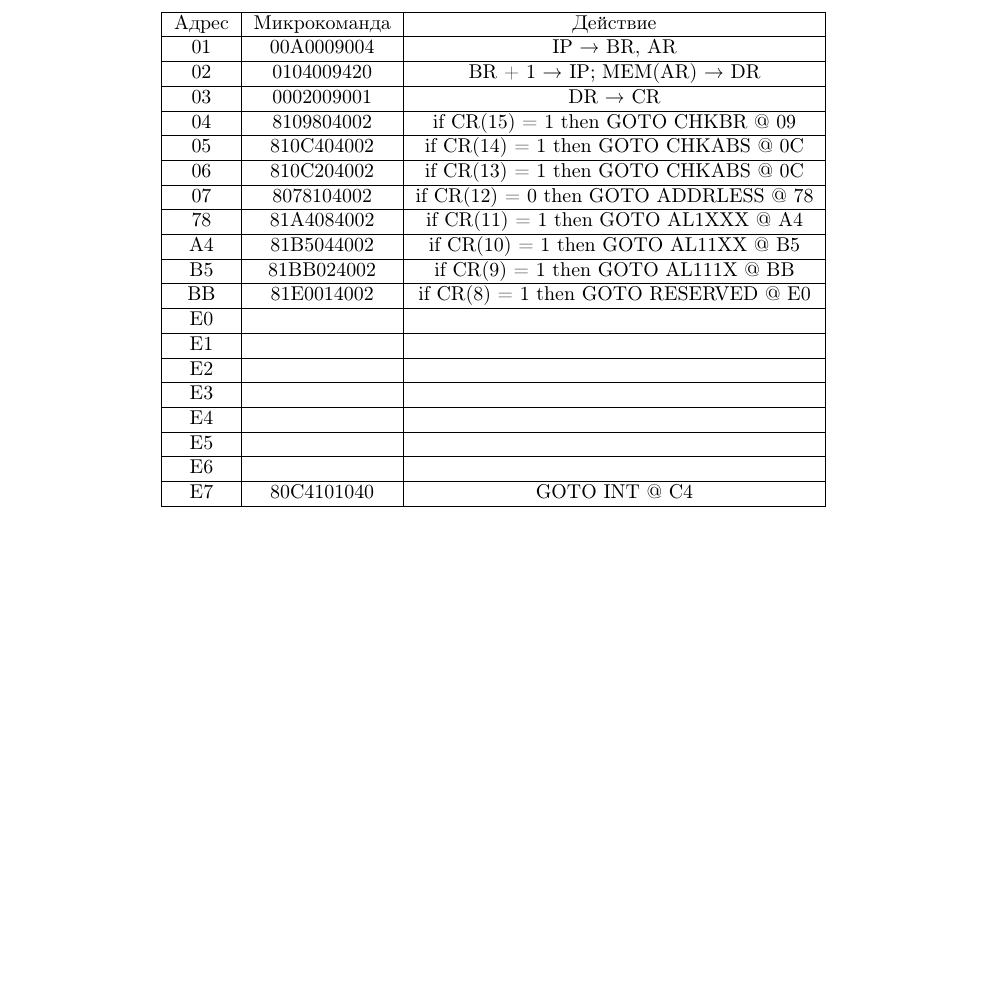
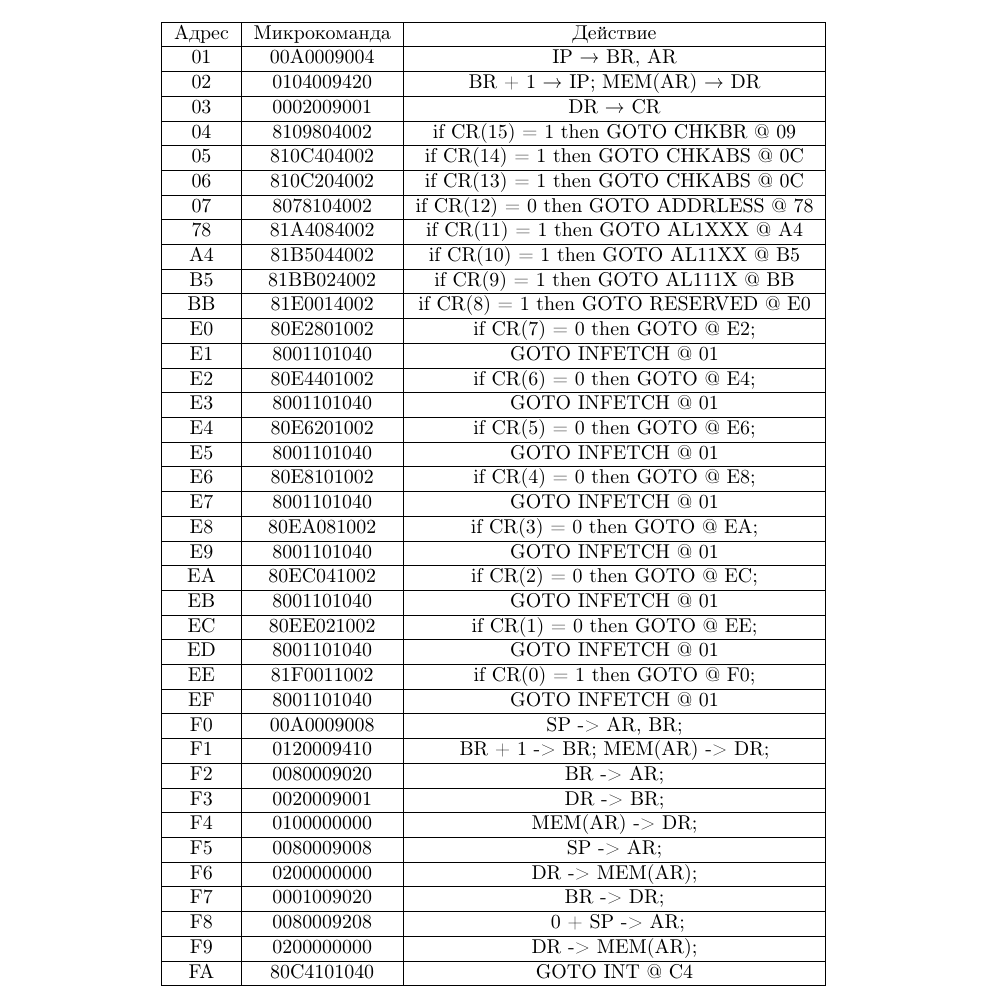
Before and after one commit to Kyoto67/VT_labs_1, a LaTeX document (report.tex, which reads tex/main_page.tex): part of page 2 of 2, cut so that both start at the same text, the shorter picture padded with empty space. Compiled offline with pdfLaTeX.

Commit message:
сделал команду!

```diff
--- a/tex/main_page.tex
+++ b/tex/main_page.tex
@@ -42,21 +42,59 @@
         \hline
         BB  & 81E0014002    & if CR(8) = 1 then GOTO RESERVED @ E0  \\
         \hline
-        E0  & & \\ %POP
+        E0  & 80E2801002    & if CR(7) = 0 then GOTO @ E2; \\
         \hline
-        E1  & & \\ %AC -> BR
+        E1  & 8001101040    & GOTO INFETCH @ 01 \\
         \hline
-        E2  & & \\ %POP
+        E2  & 80E4401002    & if CR(6) = 0 then GOTO @ E4; \\
         \hline
-        E3  & & \\ %ST -> --(SP)
+        E3  & 8001101040    & GOTO INFETCH @ 01 \\
         \hline
-        E4  & & \\ %BR -> AC
+        E4  & 80E6201002    & if CR(5) = 0 then GOTO @ E6; \\
         \hline
-        E5  & & \\ %push
+        E5  & 8001101040    & GOTO INFETCH @ 01 \\
         \hline
-        E6  & & \\ %SP -1
+        E6  & 80E8101002    & if CR(4) = 0 then GOTO @ E8; \\
         \hline
-        E7  & 80C4101040    & GOTO INT @ C4 \\
+        E7  & 8001101040    & GOTO INFETCH @ 01 \\
+        \hline
+        E8  & 80EA081002    & if CR(3) = 0 then GOTO @ EA; \\
+        \hline
+        E9  & 8001101040    & GOTO INFETCH @ 01 \\
+        \hline
+        EA  & 80EC041002    & if CR(2) = 0 then GOTO @ EC; \\
+        \hline
+        EB  & 8001101040    & GOTO INFETCH @ 01 \\
+        \hline
+        EC  & 80EE021002    & if CR(1) = 0 then GOTO @ EE; \\
+        \hline
+        ED  & 8001101040    & GOTO INFETCH @ 01 \\
+        \hline
+        EE  & 81F0011002    & if CR(0) = 1 then GOTO @ F0; \\
+        \hline
+        EF  & 8001101040    & GOTO INFETCH @ 01 \\
+        \hline
+        F0  & 00A0009008    & SP -> AR, BR; \\
+        \hline
+        F1  & 0120009410    & BR + 1 -> BR; MEM(AR) -> DR; \\
+        \hline
+        F2  & 0080009020    & BR -> AR; \\
+        \hline
+        F3  & 0020009001    & DR -> BR; \\
+        \hline
+        F4  & 0100000000    & MEM(AR) -> DR; \\
+        \hline
+        F5  & 0080009008    & SP -> AR; \\
+        \hline
+        F6  & 0200000000    & DR -> MEM(AR); \\
+        \hline
+        F7  & 0001009020    & BR -> DR; \\
+        \hline
+        F8  & 0080009208    & ~0 + SP -> AR; \\
+        \hline
+        F9  & 0200000000    & DR -> MEM(AR); \\
+        \hline
+        FA  & 80C4101040    & GOTO INT @ C4 \\
         \hline
     \end{tabular}
 \end{center}
```
